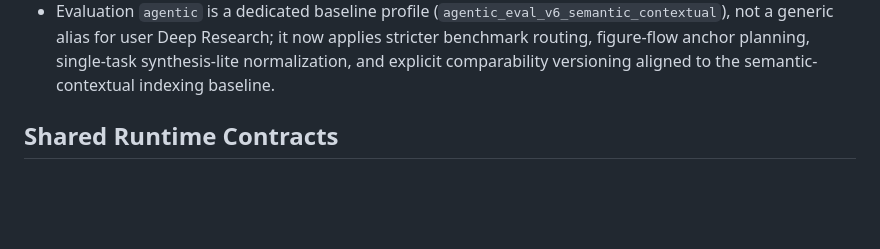
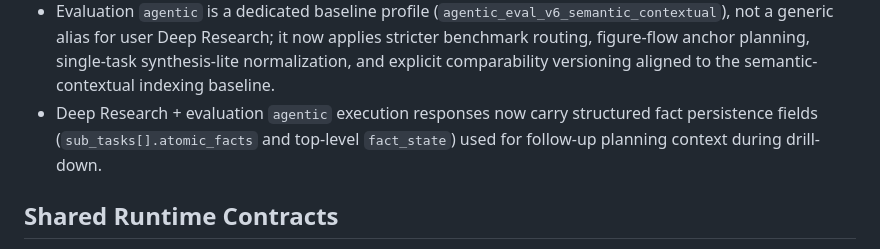
Before and after one commit to DeadMark70/multimodal-rag-translate, a Markdown page: docs/generated/api-surface.md, the part around the change. Rendered like a GitHub page; blank space fills up the shorter version.

```diff
--- a/docs/generated/api-surface.md
+++ b/docs/generated/api-surface.md
@@ -32,6 +32,7 @@ Human-maintained inventory of the current backend surface.
 - `GET /api/evaluation/models` is bearer-auth protected (no anonymous model discovery).
 - Dataset tooling lives in `evaluation/dataset_generator.py` and derives `ragas_ready.json` from the master dataset.
 - Evaluation `agentic` is a dedicated baseline profile (`agentic_eval_v6_semantic_contextual`), not a generic alias for user Deep Research; it now applies stricter benchmark routing, figure-flow anchor planning, single-task synthesis-lite normalization, and explicit comparability versioning aligned to the semantic-contextual indexing baseline.
+- Deep Research + evaluation `agentic` execution responses now carry structured fact persistence fields (`sub_tasks[].atomic_facts` and top-level `fact_state`) used for follow-up planning context during drill-down.
 
 ## Shared Runtime Contracts
 
```
Also changed, not shown: docs/BACKEND.md (+1 -0 lines).
